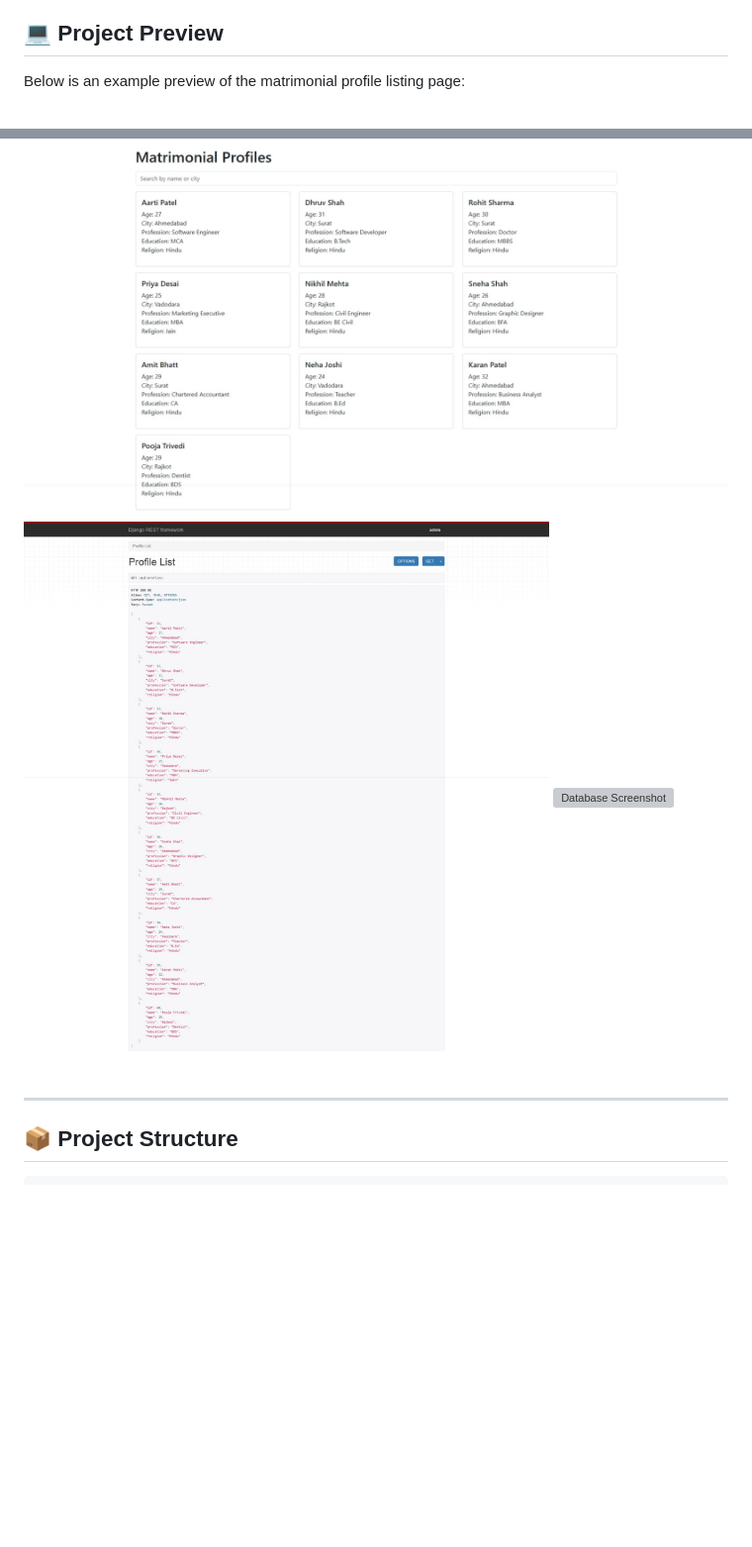
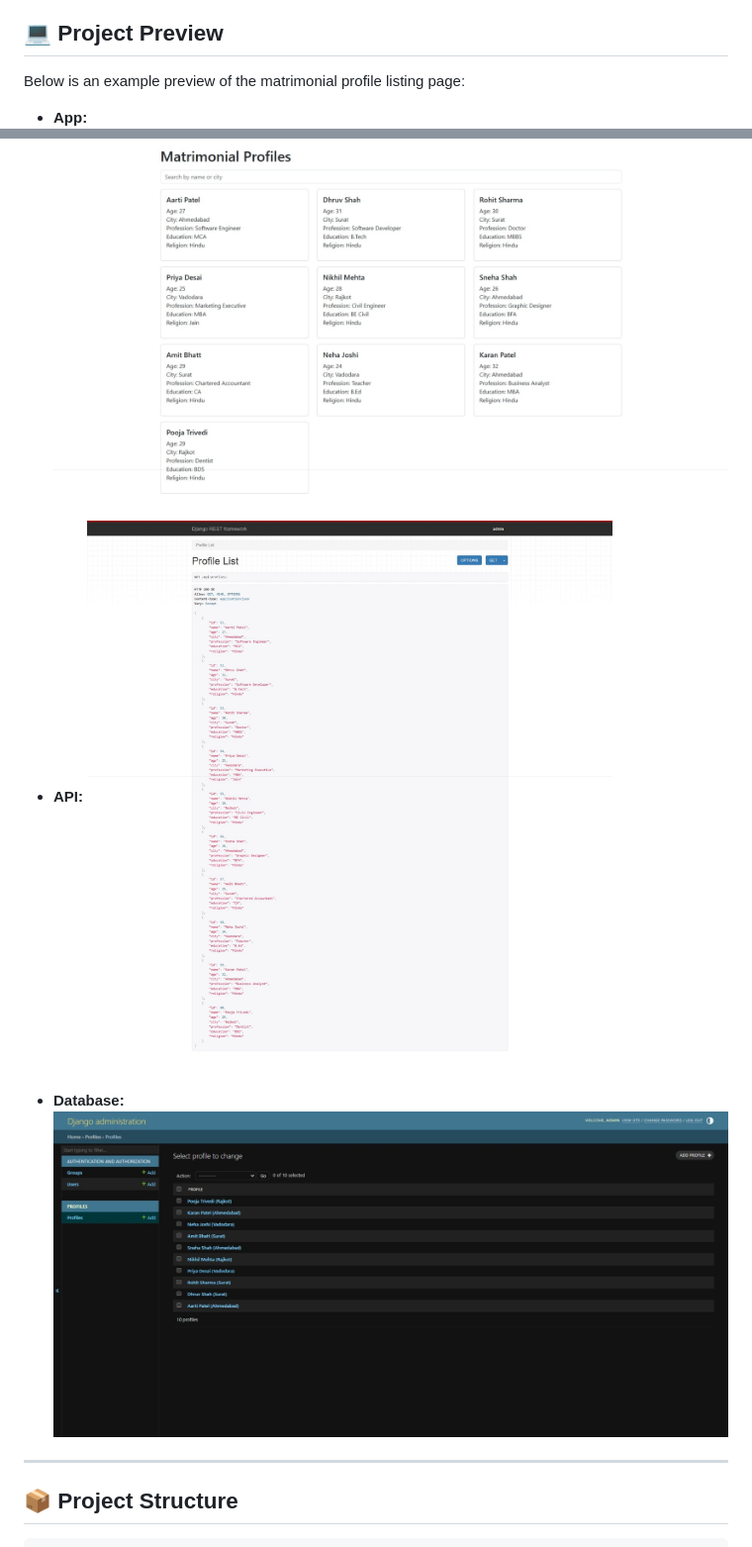
Before and after one commit to Kwinsi25/Matrimonial-Web-App, a Markdown page: README.md, 2 parts joined by grey strips. Shown at 99% size. Rendered like a GitHub page; blank space fills up the shorter version; grey boxes are pictures that could not be loaded.

Commit message:
README file added

```diff
--- a/README.md
+++ b/README.md
@@ -108,9 +108,15 @@ images/API.jpeg
 
 Below is an example preview of the matrimonial profile listing page:
 
+- **App:**
 ![App Screenshot](https://github.com/Kwinsi25/Matrimonial-Web-App/blob/main/images/frontend.jpeg)
+
+- **API:**
 ![API Screenshot](https://github.com/Kwinsi25/Matrimonial-Web-App/blob/main/images/API.jpeg)
-![Database Screenshot](https://github.com/Kwinsi25/Matrimonial-Web-App/blob/main/images/Databasejpeg)
+
+- **Database:**
+![Database Screenshot](https://github.com/Kwinsi25/Matrimonial-Web-App/blob/main/images/Database.jpeg)
+
 
 ---
 
```
